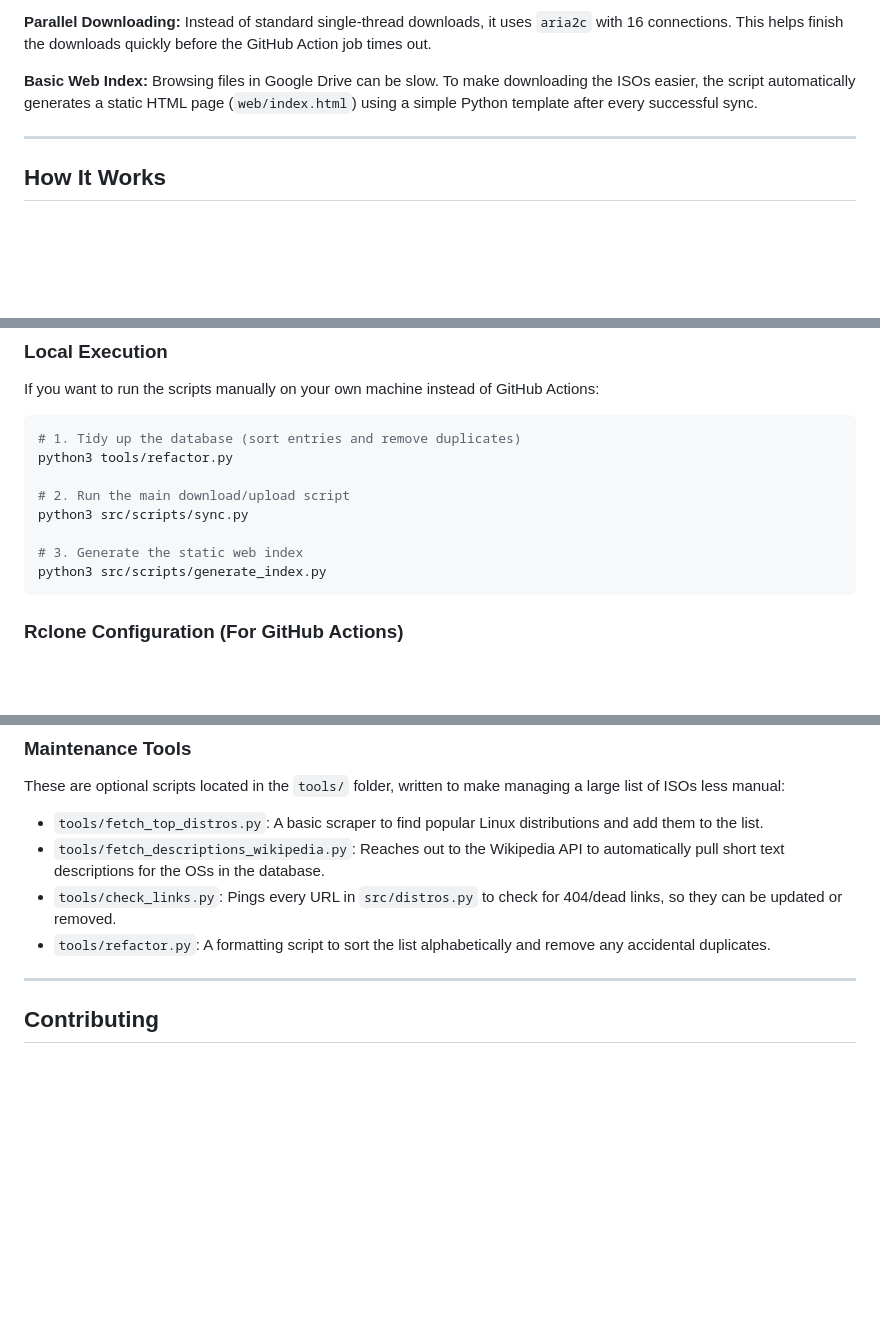
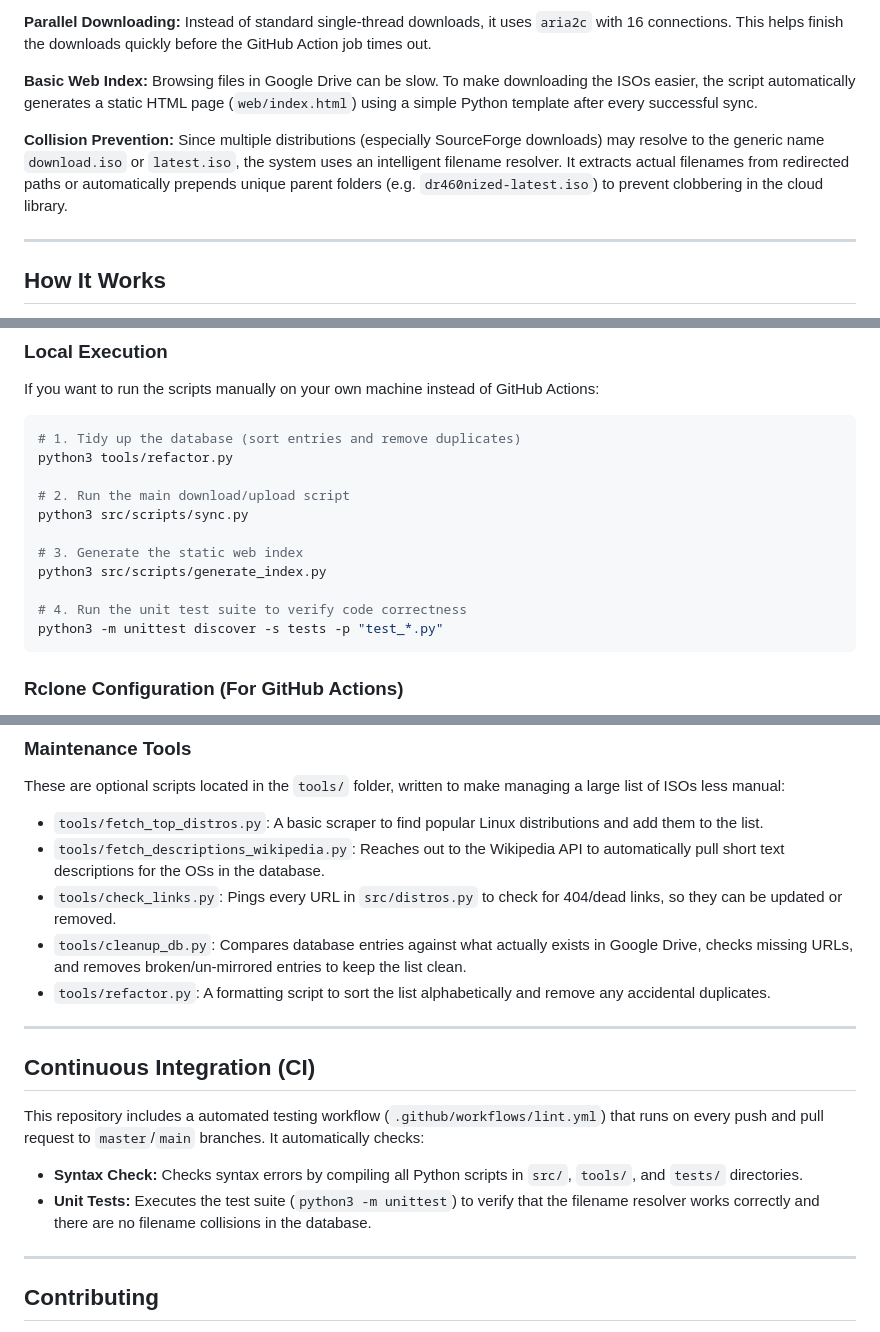
Before and after one commit to tiw302/iso-deployment-bot, a Markdown page: README.md, 3 parts joined by grey strips. Rendered like a GitHub page; blank space fills up the shorter version.

Commit message:
docs: update README with new collision prevention and CI details

````diff
--- a/README.md
+++ b/README.md
@@ -81,6 +81,8 @@ The project is not an enterprise-grade infrastructure tool, but rather a pragmat
 
 **Basic Web Index:** Browsing files in Google Drive can be slow. To make downloading the ISOs easier, the script automatically generates a static HTML page (`web/index.html`) using a simple Python template after every successful sync.
 
+**Collision Prevention:** Since multiple distributions (especially SourceForge downloads) may resolve to the generic name `download.iso` or `latest.iso`, the system uses an intelligent filename resolver. It extracts actual filenames from redirected paths or automatically prepends unique parent folders (e.g. `dr460nized-latest.iso`) to prevent clobbering in the cloud library.
+
 ---
 
 ## How It Works
@@ -121,6 +123,9 @@ python3 src/scripts/sync.py
 
 # 3. Generate the static web index
 python3 src/scripts/generate_index.py
+
+# 4. Run the unit test suite to verify code correctness
+python3 -m unittest discover -s tests -p "test_*.py"
 ```
 
 ### Rclone Configuration (For GitHub Actions)
@@ -174,7 +179,16 @@ These are optional scripts located in the `tools/` folder, written to make manag
 - `tools/fetch_top_distros.py`: A basic scraper to find popular Linux distributions and add them to the list.
 - `tools/fetch_descriptions_wikipedia.py`: Reaches out to the Wikipedia API to automatically pull short text descriptions for the OSs in the database.
 - `tools/check_links.py`: Pings every URL in `src/distros.py` to check for 404/dead links, so they can be updated or removed.
+- `tools/cleanup_db.py`: Compares database entries against what actually exists in Google Drive, checks missing URLs, and removes broken/un-mirrored entries to keep the list clean.
 - `tools/refactor.py`: A formatting script to sort the list alphabetically and remove any accidental duplicates.
+
+---
+
+## Continuous Integration (CI)
+
+This repository includes a automated testing workflow (`.github/workflows/lint.yml`) that runs on every push and pull request to `master`/`main` branches. It automatically checks:
+- **Syntax Check:** Checks syntax errors by compiling all Python scripts in `src/`, `tools/`, and `tests/` directories.
+- **Unit Tests:** Executes the test suite (`python3 -m unittest`) to verify that the filename resolver works correctly and there are no filename collisions in the database.
 
 ---
 
````
